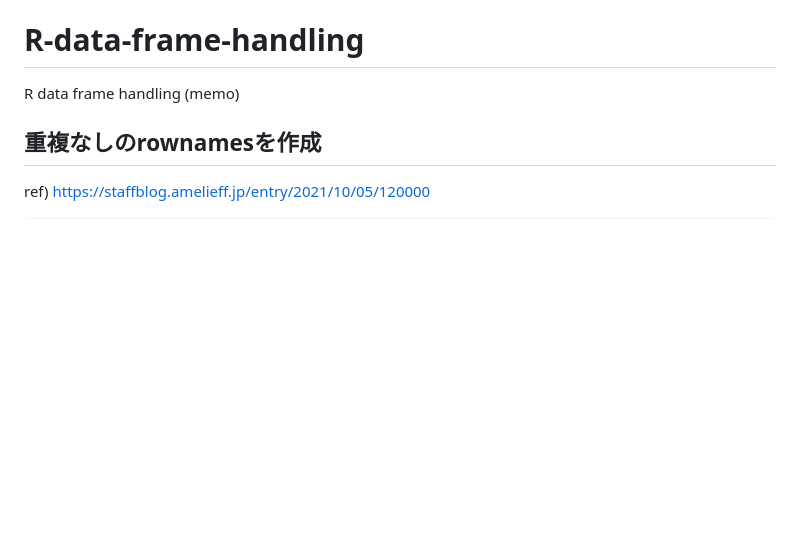
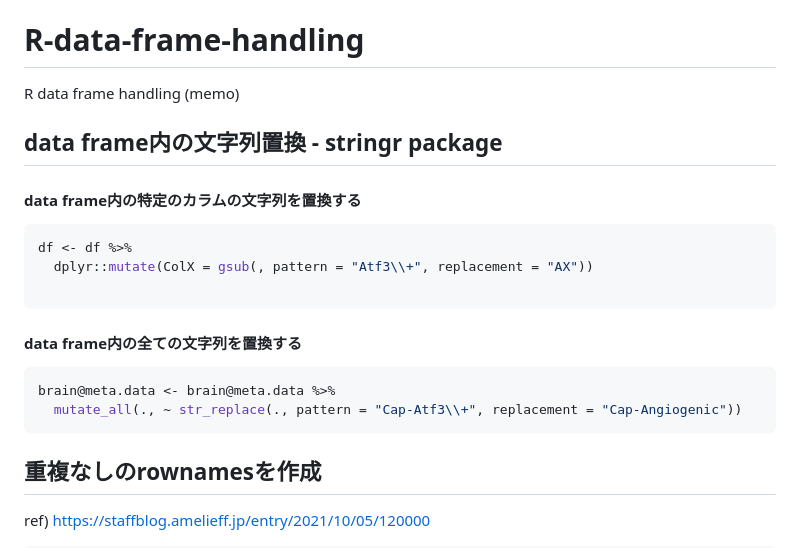
Before and after one commit to Tomohiro-gh/R-Bioinfomatics, a Markdown page: Handling_DataFrame/README.md, the part around the change. Drawn GitHub-style; blank space fills up the shorter version.

````diff
--- a/Handling_DataFrame/README.md
+++ b/Handling_DataFrame/README.md
@@ -1,5 +1,19 @@
 # R-data-frame-handling
 R data frame handling (memo)
+
+##  <span style="color: `#007AFF`"> data frame内の文字列置換 -  stringr package</span>
+
+#### data frame内の特定のカラムの文字列を置換する
+```r
+df <- df %>%
+  dplyr::mutate(ColX = gsub(, pattern = "Atf3\\+", replacement = "AX"))
+
+```
+#### data frame内の全ての文字列を置換する
+```r
+brain@meta.data <- brain@meta.data %>%
+  mutate_all(., ~ str_replace(., pattern = "Cap-Atf3\\+", replacement = "Cap-Angiogenic"))
+ ```
 
 
 ##  <span style="color: `#007AFF`">重複なしのrownamesを作成</span>
````
